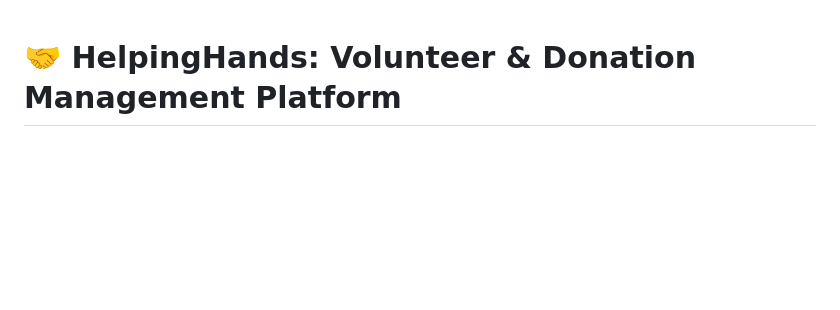
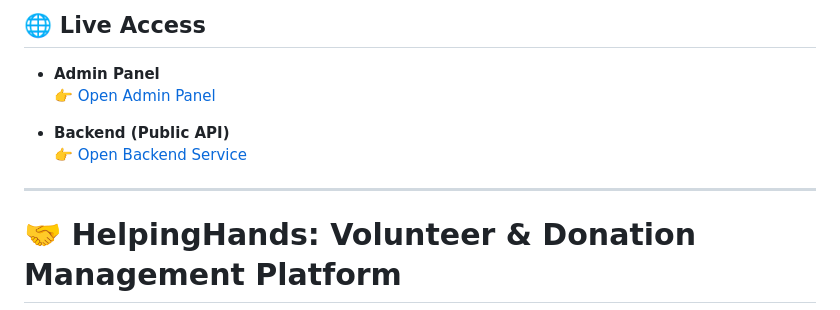
Before and after one commit to sujeets2330/HelpingHands, a Markdown page: README.md, the part around the change. GitHub-like rendering; blank space fills up the shorter version.

Commit message:
Add live access section to README
Added live access links for the admin panel and backend service.

```diff
--- a/README.md
+++ b/README.md
@@ -1,3 +1,12 @@
+## 🌐 Live Access
+
+- **Admin Panel**
+  👉 [Open Admin Panel](https://helpinghands-admin.onrender.com/)
+
+- **Backend (Public API)**
+  👉 [Open Backend Service](https://helpinghands-hbx5.onrender.com/)
+
+---
 # 🤝 HelpingHands: Volunteer & Donation Management Platform
 
 HelpingHands is a full-stack web platform for managing volunteer registrations, tracking donations, and facilitating interaction between donors, volunteers, and administrators. The platform is designed to simplify social initiatives, supporting causes with volunteer coordination and donation tracking. It uses a modern web stack with **Node.js**, **JavaScript** , **Express**, **MongoDB**, and **React** for the admin panel.
```
